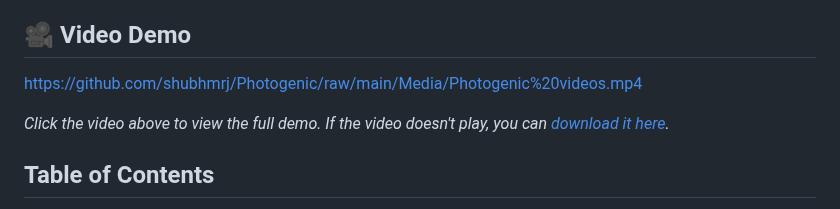
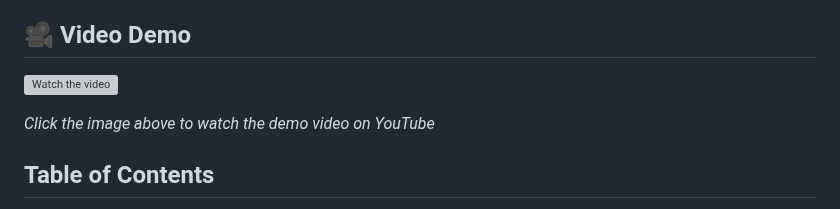
Before and after one commit to shubhmrj/Photogenic, a Markdown page: README.md, the part around the change. Rendered like a GitHub page; grey boxes are pictures that could not be loaded.

Commit message:
Remove large video file and update README with YouTube link placeholder

```diff
--- a/README.md
+++ b/README.md
@@ -13,9 +13,9 @@
 
 ## 🎥 Video Demo
 
-https://github.com/shubhmrj/Photogenic/raw/main/Media/Photogenic%20videos.mp4
+[![Watch the video](https://img.youtube.com/vi/YOUR_VIDEO_ID/maxresdefault.jpg)](https://youtu.be/YOUR_VIDEO_ID)
 
-*Click the video above to view the full demo. If the video doesn't play, you can [download it here](https://github.com/shubhmrj/Photogenic/raw/main/Media/Photogenic%20videos.mp4).*
+*Click the image above to watch the demo video on YouTube*
 
 ## Table of Contents
 1. [The Problem](#the-problem-)
```
